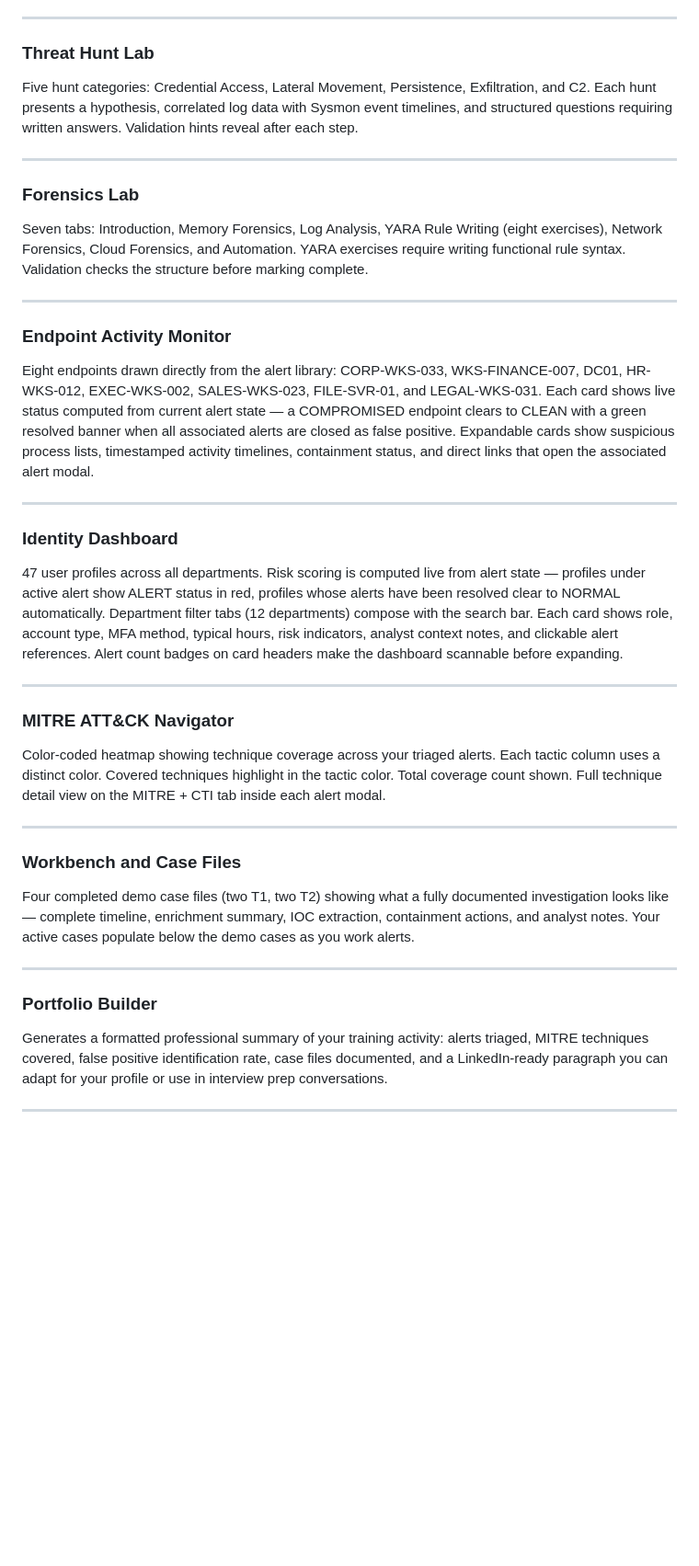
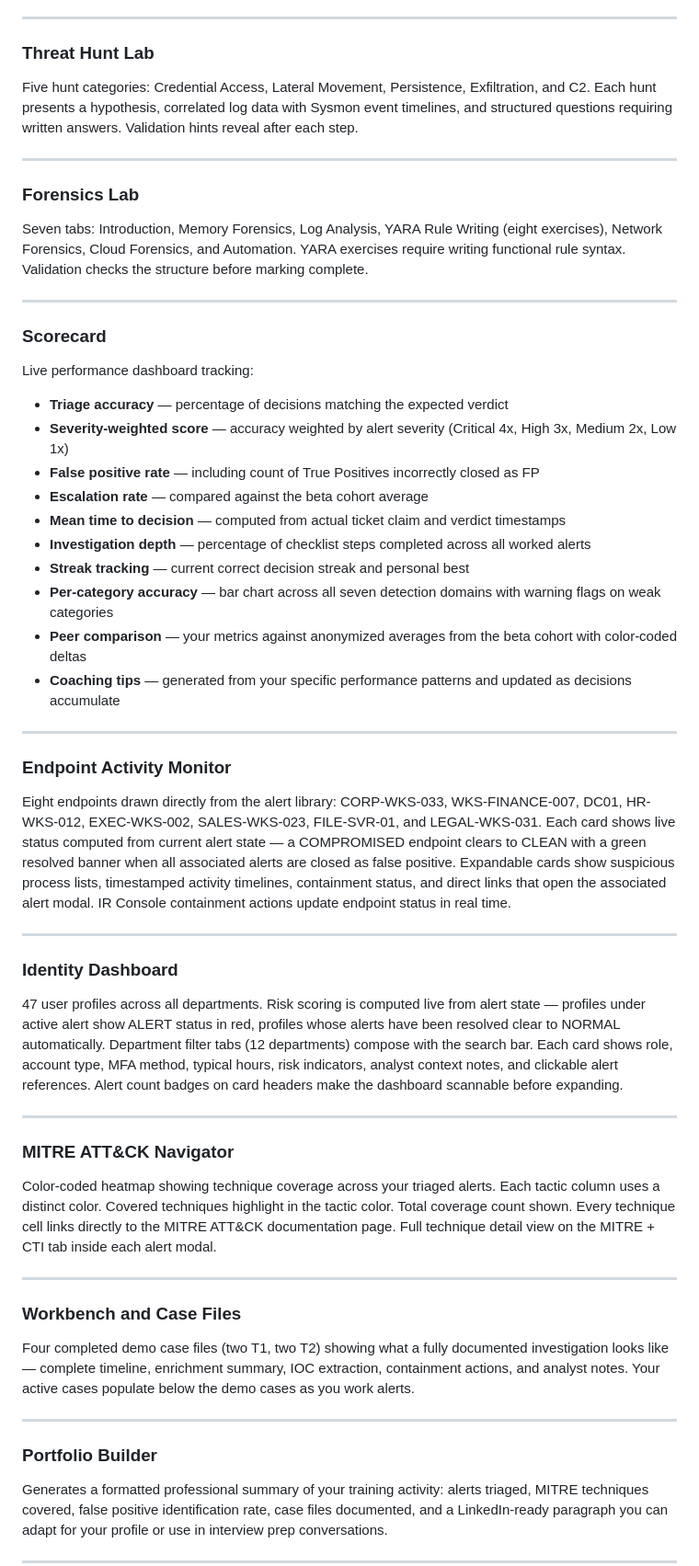
Before and after one commit to axissecuritylabs/axis-security-soc-lab, a Markdown page: README.md, the part around one of its changes. Shown at 92% size. Rendered like a GitHub page; blank space fills up the shorter version.

```diff
--- a/README.md
+++ b/README.md
@@ -110,36 +149,59 @@ Same format. Event 4698 and Sysmon Event 13 data source selection. Path-based be
 ---
 
 ### Threat Hunt Lab
+
 Five hunt categories: Credential Access, Lateral Movement, Persistence, Exfiltration, and C2. Each hunt presents a hypothesis, correlated log data with Sysmon event timelines, and structured questions requiring written answers. Validation hints reveal after each step.
 
 ---
 
 ### Forensics Lab
+
 Seven tabs: Introduction, Memory Forensics, Log Analysis, YARA Rule Writing (eight exercises), Network Forensics, Cloud Forensics, and Automation. YARA exercises require writing functional rule syntax. Validation checks the structure before marking complete.
 
 ---
 
+### Scorecard
+
+Live performance dashboard tracking:
+- **Triage accuracy** — percentage of decisions matching the expected verdict
+- **Severity-weighted score** — accuracy weighted by alert severity (Critical 4x, High 3x, Medium 2x, Low 1x)
+- **False positive rate** — including count of True Positives incorrectly closed as FP
+- **Escalation rate** — compared against the beta cohort average
+- **Mean time to decision** — computed from actual ticket claim and verdict timestamps
+- **Investigation depth** — percentage of checklist steps completed across all worked alerts
+- **Streak tracking** — current correct decision streak and personal best
+- **Per-category accuracy** — bar chart across all seven detection domains with warning flags on weak categories
+- **Peer comparison** — your metrics against anonymized averages from the beta cohort with color-coded deltas
+- **Coaching tips** — generated from your specific performance patterns and updated as decisions accumulate
+
+---
+
 ### Endpoint Activity Monitor
-Eight endpoints drawn directly from the alert library: CORP-WKS-033, WKS-FINANCE-007, DC01, HR-WKS-012, EXEC-WKS-002, SALES-WKS-023, FILE-SVR-01, and LEGAL-WKS-031. Each card shows live status computed from current alert state — a COMPROMISED endpoint clears to CLEAN with a green resolved banner when all associated alerts are closed as false positive. Expandable cards show suspicious process lists, timestamped activity timelines, containment status, and direct links that open the associated alert modal.
+
+Eight endpoints drawn directly from the alert library: CORP-WKS-033, WKS-FINANCE-007, DC01, HR-WKS-012, EXEC-WKS-002, SALES-WKS-023, FILE-SVR-01, and LEGAL-WKS-031. Each card shows live status computed from current alert state — a COMPROMISED endpoint clears to CLEAN with a green resolved banner when all associated alerts are closed as false positive. Expandable cards show suspicious process lists, timestamped activity timelines, containment status, and direct links that open the associated alert modal. IR Console containment actions update endpoint status in real time.
 
 ---
 
 ### Identity Dashboard
+
 47 user profiles across all departments. Risk scoring is computed live from alert state — profiles under active alert show ALERT status in red, profiles whose alerts have been resolved clear to NORMAL automatically. Department filter tabs (12 departments) compose with the search bar. Each card shows role, account type, MFA method, typical hours, risk indicators, analyst context notes, and clickable alert references. Alert count badges on card headers make the dashboard scannable before expanding.
 
 ---
 
 ### MITRE ATT&CK Navigator
-Color-coded heatmap showing technique coverage across your triaged alerts. Each tactic column uses a distinct color. Covered techniques highlight in the tactic color. Total coverage count shown. Full technique detail view on the MITRE + CTI tab inside each alert modal.
+
+Color-coded heatmap showing technique coverage across your triaged alerts. Each tactic column uses a distinct color. Covered techniques highlight in the tactic color. Total coverage count shown. Every technique cell links directly to the MITRE ATT&CK documentation page. Full technique detail view on the MITRE + CTI tab inside each alert modal.
 
 ---
 
 ### Workbench and Case Files
+
 Four completed demo case files (two T1, two T2) showing what a fully documented investigation looks like — complete timeline, enrichment summary, IOC extraction, containment actions, and analyst notes. Your active cases populate below the demo cases as you work alerts.
 
 ---
 
 ### Portfolio Builder
+
 Generates a formatted professional summary of your training activity: alerts triaged, MITRE techniques covered, false positive identification rate, case files documented, and a LinkedIn-ready paragraph you can adapt for your profile or use in interview prep conversations.
 
 ---
```
Also changed, not shown: other parts of README.md (+51 -3 lines).
